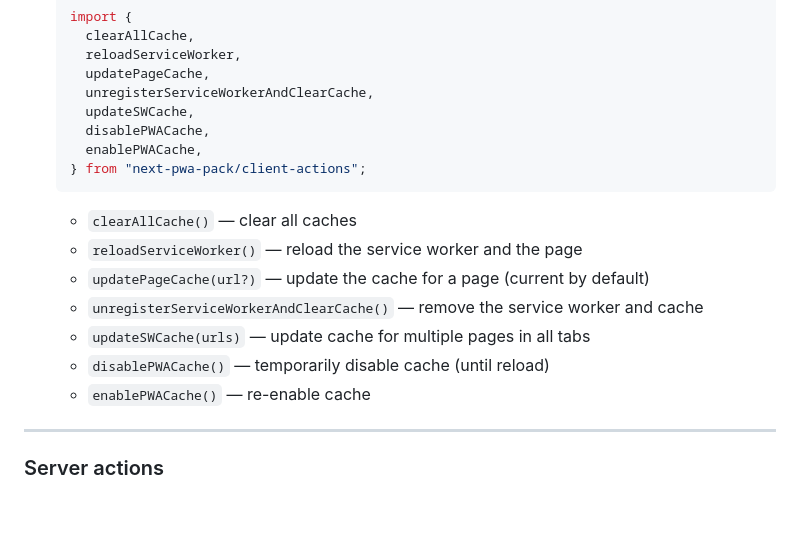
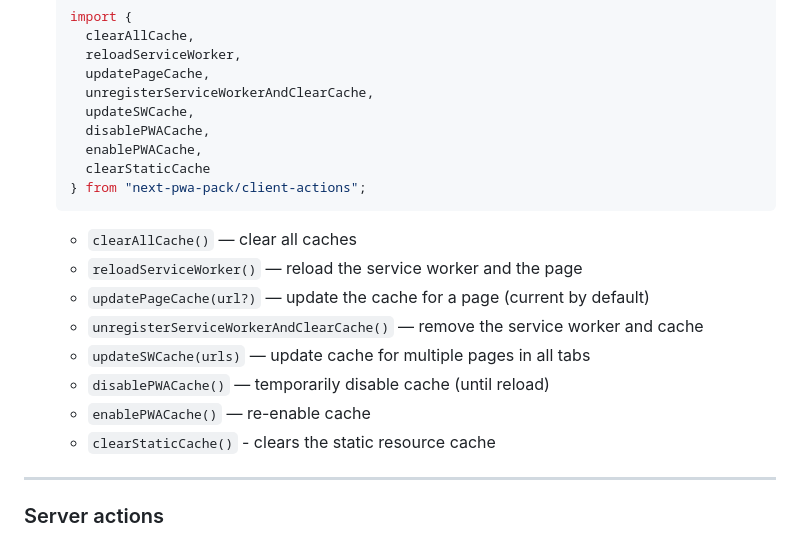
Before and after one commit to dev-family/next-pwa-pack, a Markdown page: README.md, the part around the change. Rendered like a GitHub page; blank space fills up the shorter version.

````diff
--- a/README.md
+++ b/README.md
@@ -142,6 +142,7 @@ In `config.matcher`, be sure to specify the paths that should be handled by this
     updateSWCache,
     disablePWACache,
     enablePWACache,
+    clearStaticCache
   } from "next-pwa-pack/client-actions";
   ```
 
@@ -152,6 +153,7 @@ In `config.matcher`, be sure to specify the paths that should be handled by this
   - `updateSWCache(urls)` — update cache for multiple pages in all tabs
   - `disablePWACache()` — temporarily disable cache (until reload)
   - `enablePWACache()` — re-enable cache
+  - `clearStaticCache()` - clears the static resource cache
 
 ---
 
````
